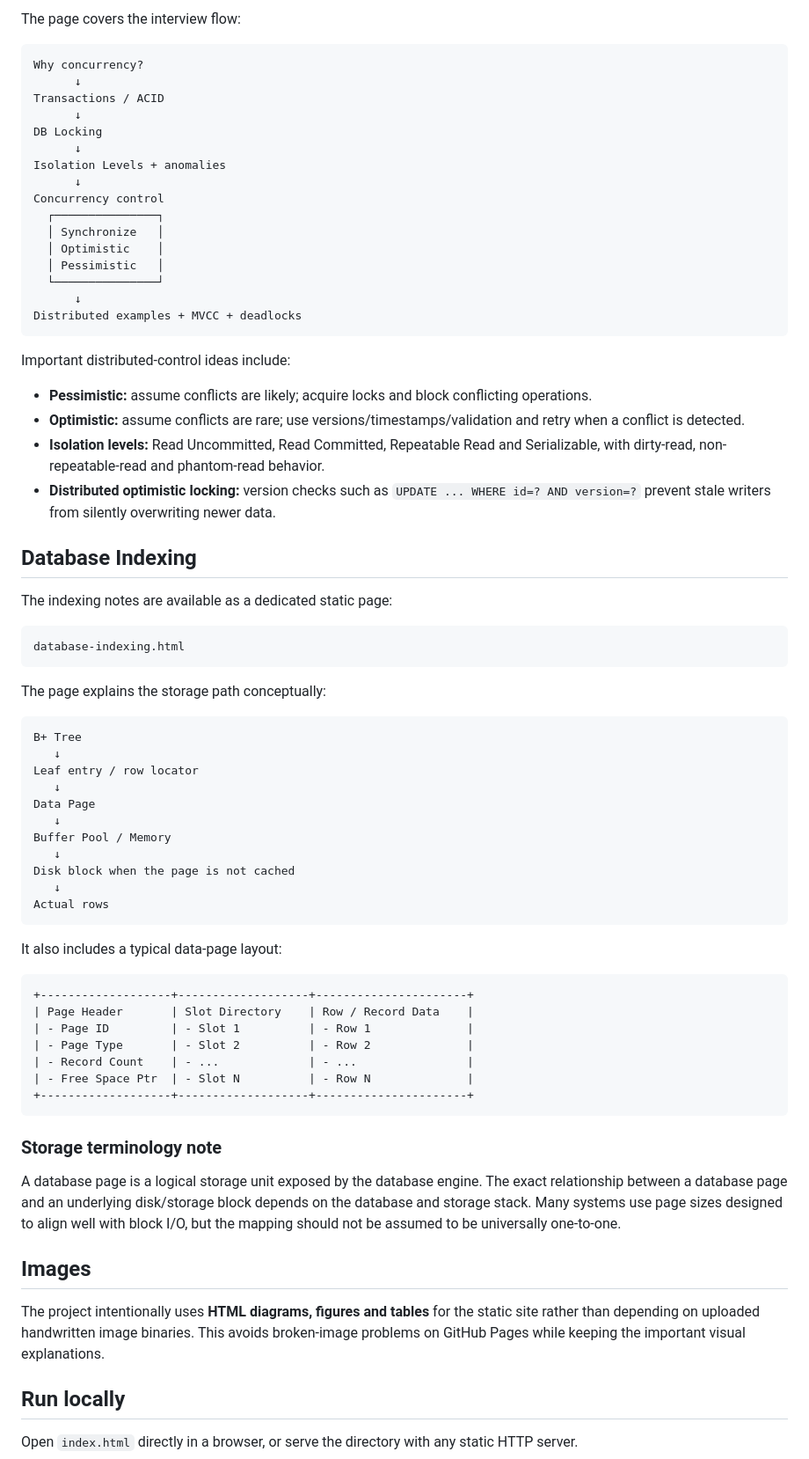
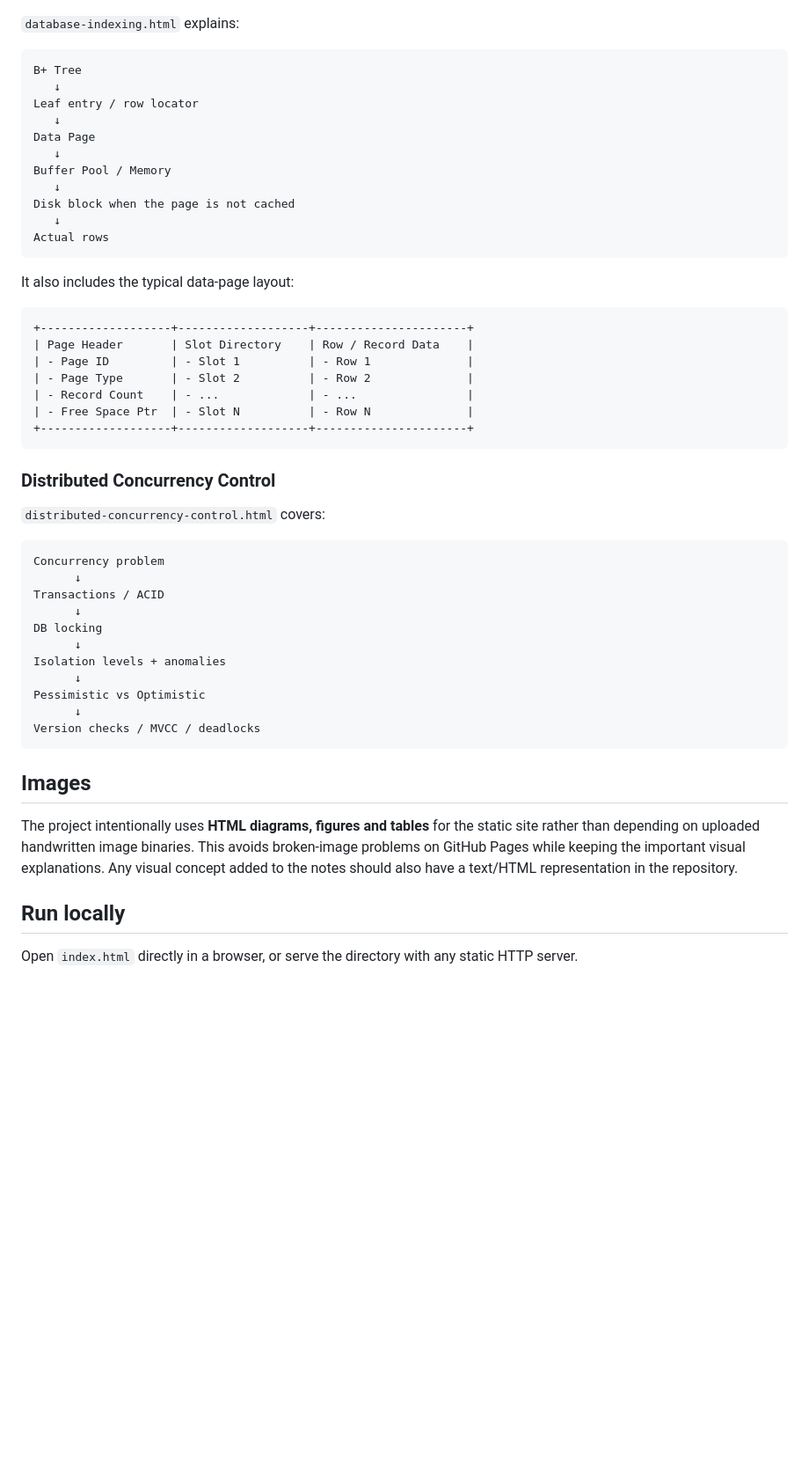
Before and after one commit to darshan-at/sde2-interview-notes, a Markdown page: README.md, the part around one of its changes. Shown at 88% size. Drawn GitHub-style; blank space fills up the shorter version.

````diff
--- a/README.md
+++ b/README.md
@@ -75,40 +73,4 @@ distributed-concurrency-control.html
-The page covers the interview flow:
-
-```text
-Why concurrency?
-      ↓
-Transactions / ACID
-      ↓
-DB Locking
-      ↓
-Isolation Levels + anomalies
-      ↓
-Concurrency control
-  ┌───────────────┐
-  │ Synchronize   │
-  │ Optimistic    │
-  │ Pessimistic   │
-  └───────────────┘
-      ↓
-Distributed examples + MVCC + deadlocks
-```
-
-Important distributed-control ideas include:
-
-- **Pessimistic:** assume conflicts are likely; acquire locks and block conflicting operations.
-- **Optimistic:** assume conflicts are rare; use versions/timestamps/validation and retry when a conflict is detected.
-- **Isolation levels:** Read Uncommitted, Read Committed, Repeatable Read and Serializable, with dirty-read, non-repeatable-read and phantom-read behavior.
-- **Distributed optimistic locking:** version checks such as `UPDATE ... WHERE id=? AND version=?` prevent stale writers from silently overwriting newer data.
-
-## Database Indexing
-
-The indexing notes are available as a dedicated static page:
-
-```text
-database-indexing.html
-```
-
-The page explains the storage path conceptually:
+`database-indexing.html` explains:
 
 ```text
 B+ Tree
@@ -124,7 +86,7 @@ Disk block when the page is not cached
 Actual rows
 ```
 
-It also includes a typical data-page layout:
+It also includes the typical data-page layout:
 
 ```text
 +-------------------+-------------------+----------------------+
@@ -136,13 +98,27 @@ It also includes a typical data-page layout:
 +-------------------+-------------------+----------------------+
 ```
 
-### Storage terminology note
+### Distributed Concurrency Control
 
-A database page is a logical storage unit exposed by the database engine. The exact relationship between a database page and an underlying disk/storage block depends on the database and storage stack. Many systems use page sizes designed to align well with block I/O, but the mapping should not be assumed to be universally one-to-one.
+`distributed-concurrency-control.html` covers:
+
+```text
+Concurrency problem
+      ↓
+Transactions / ACID
+      ↓
+DB locking
+      ↓
+Isolation levels + anomalies
+      ↓
+Pessimistic vs Optimistic
+      ↓
+Version checks / MVCC / deadlocks
+```
 
 ## Images
 
-The project intentionally uses **HTML diagrams, figures and tables** for the static site rather than depending on uploaded handwritten image binaries. This avoids broken-image problems on GitHub Pages while keeping the important visual explanations.
+The project intentionally uses **HTML diagrams, figures and tables** for the static site rather than depending on uploaded handwritten image binaries. This avoids broken-image problems on GitHub Pages while keeping the important visual explanations. Any visual concept added to the notes should also have a text/HTML representation in the repository.
 
 ## Run locally
 
````
Also changed, not shown: other parts of README.md (+41 -43 lines).
